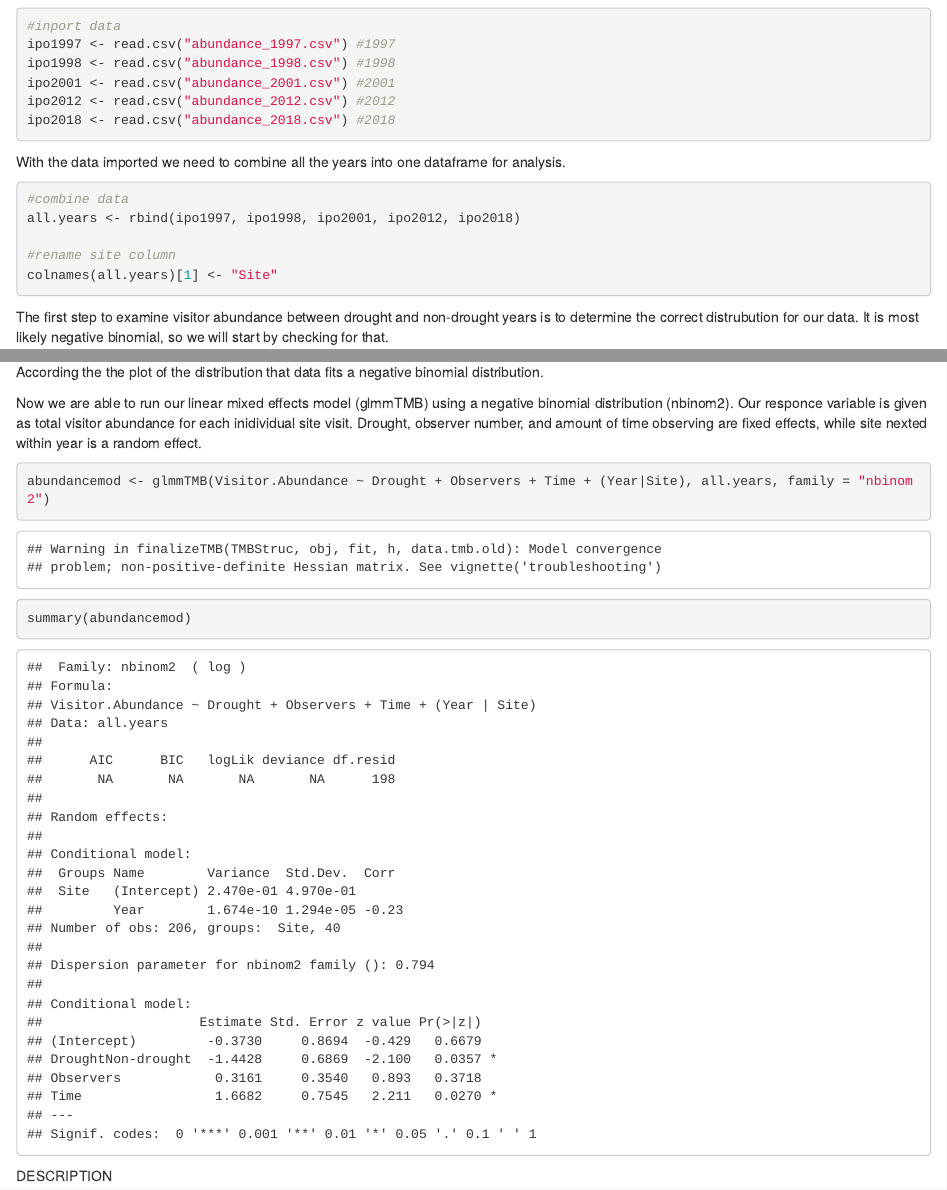
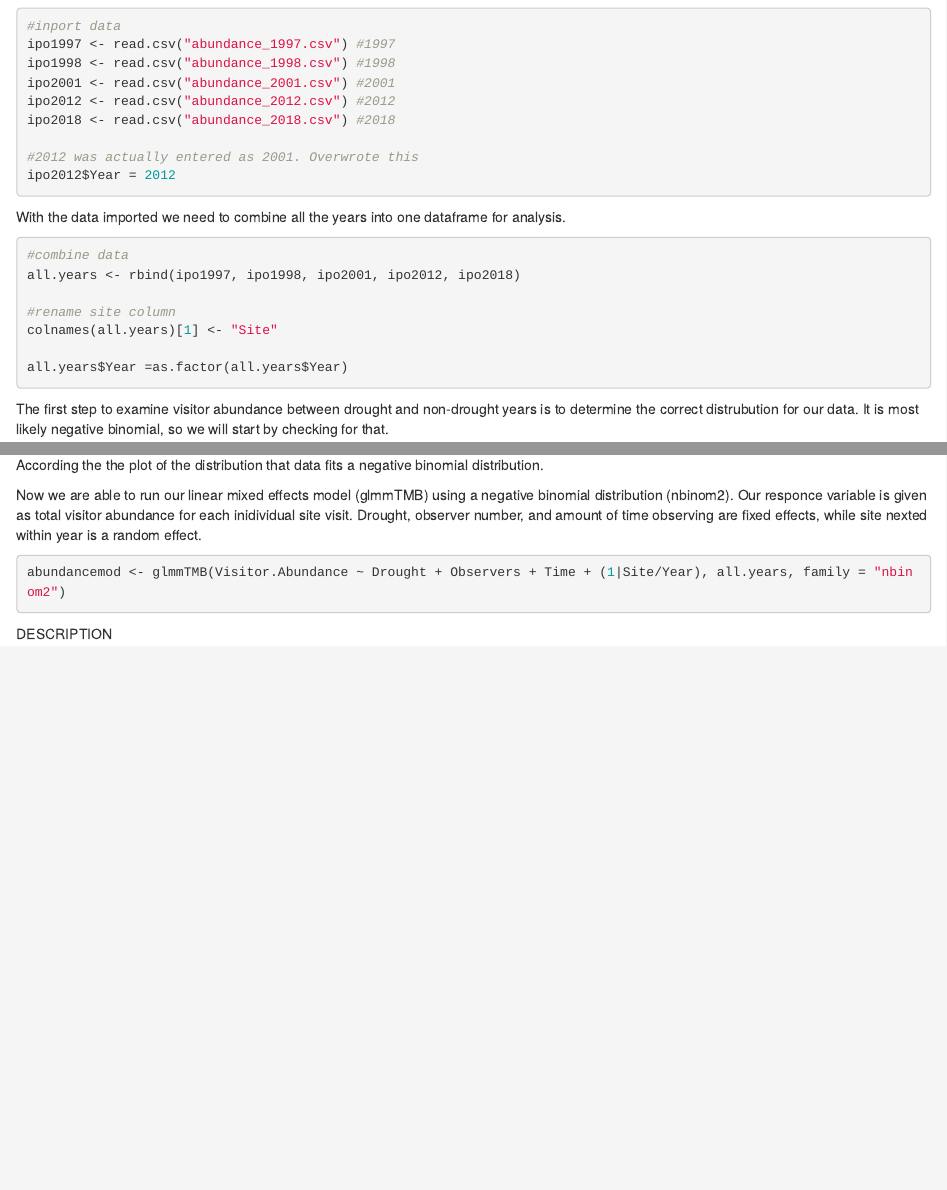
Before and after one commit to Brosi-Lab/Ipo, an R Markdown document (Abundance Analysis.Rmd): the page in a window 1100 px wide, from 320 px down, and a second part further down, joined at a grey line. Rendered offline with R 4.5, knitr and Pandoc, with nearby package versions; code that draws random numbers runs with fixed seeds of ours; some code elsewhere in the file could not run offline.

Commit message:
2012 was accidentally coded as 2001. Manually fixed this. Model was specified as + (Year|Site) which was non-convergant, but once written as (1|Site/Year) it was happier. Documentation on glmmTMB for random effects says: time|block for a model with random variation in slopes through 'time' across groups specified by 'block'.

````diff
--- a/Abundance Analysis.Rmd
+++ b/Abundance Analysis.Rmd
@@ -31,6 +32,10 @@ ipo1998 <- read.csv("abundance_1998.csv") #1998
 ipo2001 <- read.csv("abundance_2001.csv") #2001
 ipo2012 <- read.csv("abundance_2012.csv") #2012
 ipo2018 <- read.csv("abundance_2018.csv") #2018
+
+#2012 was actually entered as 2001. Overwrote this
+ipo2012$Year = 2012
+
 ```
 
 With the data imported we need to combine all the years into one dataframe for analysis.
@@ -42,6 +47,7 @@ all.years <- rbind(ipo1997, ipo1998, ipo2001, ipo2012, ipo2018)
 #rename site column
 colnames(all.years)[1] <- "Site"
 
+all.years$Year =as.factor(all.years$Year)
 ```
 
 The first step to examine visitor abundance between drought and non-drought years is to determine the correct distrubution for our data. It is most likely negative binomial, so we will start by checking for that.
@@ -64,9 +70,7 @@ Now we are able to run our linear mixed effects model (glmmTMB) using a negative
 
 ```{r Adbunace model}
 
-abundancemod <- glmmTMB(Visitor.Abundance ~ Drought + Observers + Time + (Year|Site), all.years, family = "nbinom2")
-
-summary(abundancemod)
+abundancemod <- glmmTMB(Visitor.Abundance ~ Drought + Observers + Time + (1|Site/Year), all.years, family = "nbinom2")
 
 ```
 
````
Also changed, not shown: Abundance Analysis.Rmd (1 more changed lines).
